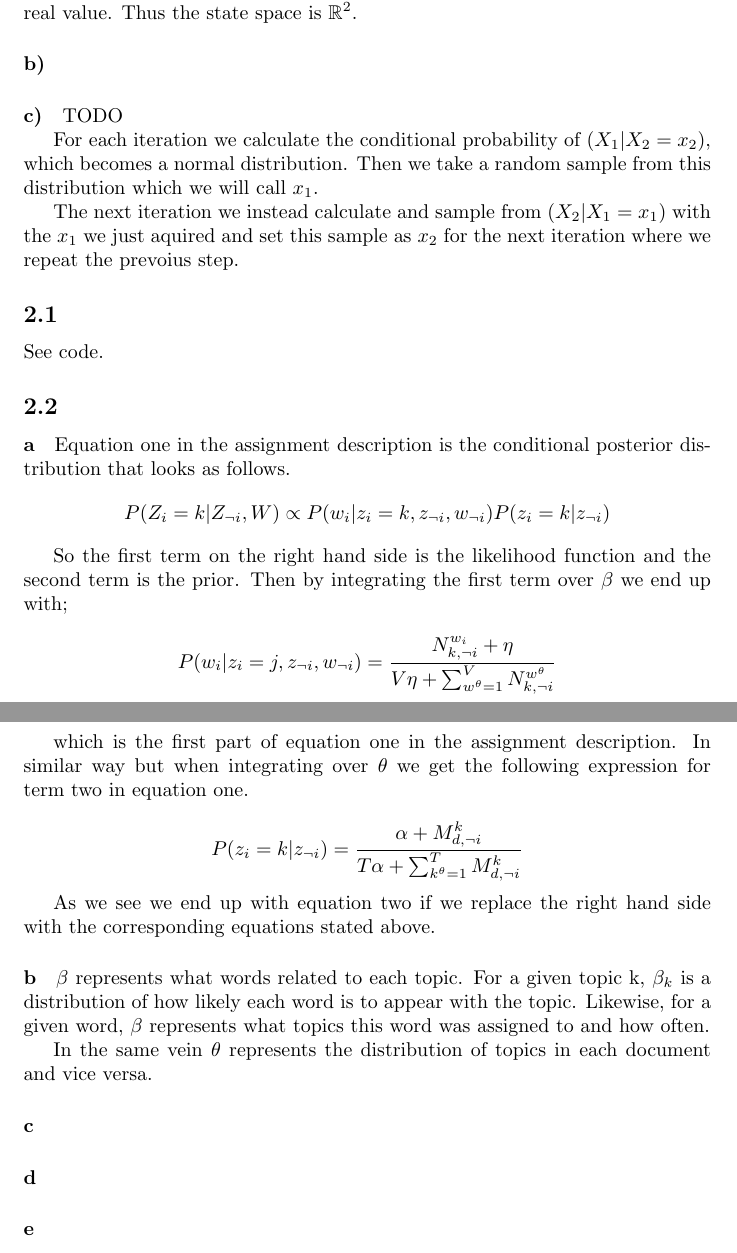
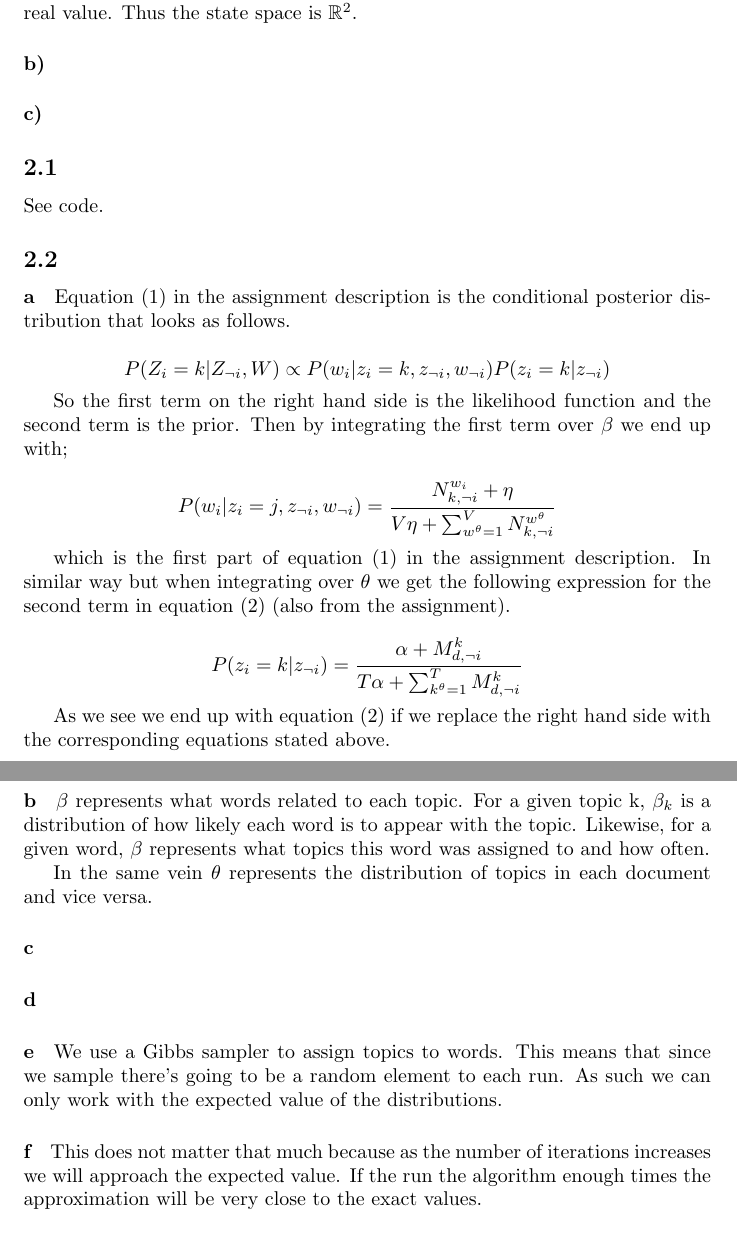
Before and after one commit to Touchebag/Machine-Learning, a LaTeX problem sheet (hw3/report.tex): two parts of pages 1 and 2 of 2, joined at a grey line, cut so that both start at the same text. Compiled offline with pdfLaTeX.

Commit message:
Wrote more on the report

```diff
--- a/hw3/report.tex
+++ b/hw3/report.tex
@@ -32,15 +32,15 @@ value. Thus the state space is $\mathbb{R}^2$.
 
 \paragraph{c)}
 
-TODO
-
-For each iteration we calculate the conditional probability of $(X_1 \vert X_2
-= x_2)$, which becomes a normal distribution. Then we take a random sample from
-this distribution which we will call $x_1$.
-
-The next iteration we instead calculate and sample from $(X_2 \vert X_1 = x_1)$
-with the $x_1$ we just aquired and set this sample as $x_2$ for the next
-iteration where we repeat the prevoius step.
+% TODO
+%
+% For each iteration we calculate the conditional probability of $(X_1 \vert X_2
+% = x_2)$, which becomes a normal distribution. Then we take a random sample from
+% this distribution which we will call $x_1$.
+%
+% The next iteration we instead calculate and sample from $(X_2 \vert X_1 = x_1)$
+% with the $x_1$ we just aquired and set this sample as $x_2$ for the next
+% iteration where we repeat the prevoius step.
 
 \setcounter{section}{2}
 \subsection*{2.1}
@@ -51,18 +51,32 @@ See code.
 
 \paragraph{a}
 
-Equation one in the assignment description is the conditional posterior distribution that looks as follows.
-$$ P(Z_i = k | Z_{\neg i}, W) \propto P(w_i | z_i = k, z_{\neg i}, w_{\neg i})P(z_i = k | z_{\neg i })$$
+Equation (1) in the assignment description is the conditional posterior
+distribution that looks as follows.
 
-So the first term on the right hand side is the likelihood function and the second term is the prior. Then by integrating the first term over $\beta$ we end up with;
+\begin{equation*}
+P(Z_i = k \vert Z_{\neg i}, W) \propto P(w_i \vert z_i = k, z_{\neg i}, w_{\neg i})P(z_i = k \vert z_{\neg i })
+\end{equation*}
 
-$$P(w_i | z_i = j, z_{\neg i}, w_{\neg i}) = \frac{ N^{w_i}_{k,\neg i} + \eta }{V\eta + \sum_{w^{\theta}=1}^V N^{w^\theta}_{k, \neg i}}  $$
+So the first term on the right hand side is the likelihood function and the
+second term is the prior. Then by integrating the first term over $\beta$ we
+end up with;
 
-which is the first part of equation one in the assignment description. In similar way but when integrating over $\theta$ we get the following expression for term two in equation one.
+\begin{equation*}
+P(w_i \vert z_i = j, z_{\neg i}, w_{\neg i}) = \frac{ N^{w_i}_{k,\neg i} + \eta }{V\eta + \sum_{w^{\theta}=1}^V N^{w^\theta}_{k, \neg i}}
+\end{equation*}
 
-$$P(z_i = k | z_{\neg i}) = \frac{\alpha + M^{k}_{d,\neg i}}{T\alpha + \sum_{k^\theta=1}^T M^k_{d, \neg i} } $$
+which is the first part of equation (1) in the assignment description. In
+similar way but when integrating over $\theta$ we get the following expression
+for the second term in equation (2) (also from the assignment).
 
-As we see we end up with equation two if we replace the right hand side with the corresponding equations stated above.
+\begin{equation*}
+P(z_i = k \vert z_{\neg i}) = \frac{\alpha + M^{k}_{d,\neg i}}{T\alpha + \sum_{k^\theta=1}^T M^k_{d, \neg i} }
+\end{equation*}
+
+As we see we end up with equation (2) if we replace the right hand side with
+the corresponding equations stated above.
+
 \paragraph{b}
 
 $\beta$ represents what words related to each topic. For a given topic k,
@@ -76,6 +90,15 @@ document and vice versa.
 \paragraph{c}
 \paragraph{d}
 \paragraph{e}
+
+We use a Gibbs sampler to assign topics to words. This means that since we
+sample there's going to be a random element to each run. As such we can only
+work with the expected value of the distributions.
+
 \paragraph{f}
 
+This does not matter that much because as the number of iterations increases we
+will approach the expected value. If the run the algorithm enough times the
+approximation will be very close to the exact values.
+
 \end{document}
```
